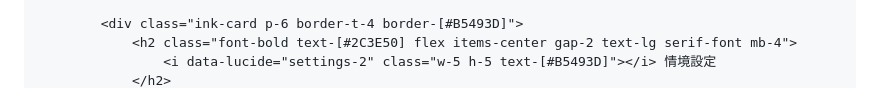
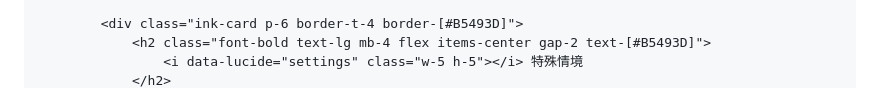
Before and after one commit to kimi890909/ANTIBIOTICS, a Markdown page: README.md, the part around one of its changes. GitHub-like rendering.

```diff
--- a/README.md
+++ b/README.md
@@ -114,6 +112,6 @@
             </div>
 
             <div class="ink-card p-6 border-t-4 border-[#B5493D]">
-                <h2 class="font-bold text-[#2C3E50] flex items-center gap-2 text-lg serif-font mb-4">
-                    <i data-lucide="settings-2" class="w-5 h-5 text-[#B5493D]"></i> 情境設定
+                <h2 class="font-bold text-lg mb-4 flex items-center gap-2 text-[#B5493D]">
+                    <i data-lucide="settings" class="w-5 h-5"></i> 特殊情境
                 </h2>
```
Also changed, not shown: other parts of README.md (+96 -78 lines).
